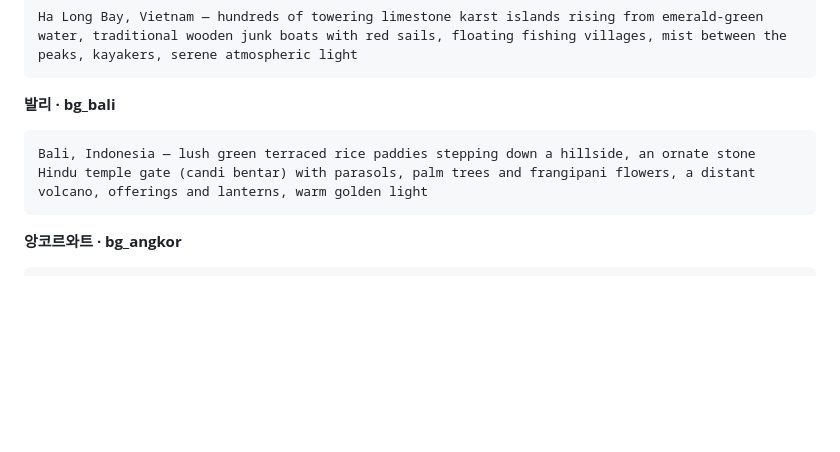
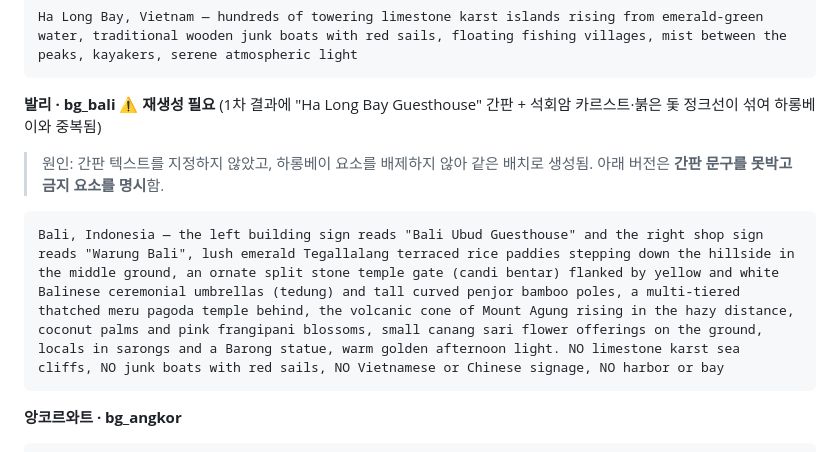
Before and after one commit to leesoyeol1213-glitch/bokdong, a Markdown page: 배경_생성_프롬프트.md, the part around the change. Drawn GitHub-style; blank space fills up the shorter version.

Commit message:
발리 배경 프롬프트 수정 — 하롱베이 요소 혼입 방지
1차 생성된 bg_bali에 "Ha Long Bay Guesthouse" 간판 + 석회암 카르스트 + 붉은 돛 정크선이
섞여 하롱베이 배경과 중복됨. 원인은 간판 텍스트 미지정 + 금지 요소 미명시.

- 간판 문구 못박음("Bali Ubud Guesthouse" / "Warung Bali")
- 발리 고유 랜드마크 구체화(Tegallalang 계단식 논·candi bentar·tedung 우산·penjor·meru 탑·아궁산·canang sari)
- 금지 요소 명시(카르스트/정크선/베트남·중국어 간판/항만)

Co-Authored-By: Claude Opus 4.8 <noreply@anthropic.com>
Claude-Session: https://claude.ai/code/session_01SNyTKBZFgXA7UxnXjjzqdr

````diff
--- a/배경_생성_프롬프트.md
+++ b/배경_생성_프롬프트.md
@@ -153,9 +153,10 @@ Bangkok — the ornate spires of Wat Arun temple by the Chao Phraya river, a liv
 ```
 Ha Long Bay, Vietnam — hundreds of towering limestone karst islands rising from emerald-green water, traditional wooden junk boats with red sails, floating fishing villages, mist between the peaks, kayakers, serene atmospheric light
 ```
-**발리 · bg_bali**
+**발리 · bg_bali** ⚠️ **재생성 필요** (1차 결과에 "Ha Long Bay Guesthouse" 간판 + 석회암 카르스트·붉은 돛 정크선이 섞여 하롱베이와 중복됨)
+> 원인: 간판 텍스트를 지정하지 않았고, 하롱베이 요소를 배제하지 않아 같은 배치로 생성됨. 아래 버전은 **간판 문구를 못박고 금지 요소를 명시**함.
 ```
-Bali, Indonesia — lush green terraced rice paddies stepping down a hillside, an ornate stone Hindu temple gate (candi bentar) with parasols, palm trees and frangipani flowers, a distant volcano, offerings and lanterns, warm golden light
+Bali, Indonesia — the left building sign reads "Bali Ubud Guesthouse" and the right shop sign reads "Warung Bali", lush emerald Tegallalang terraced rice paddies stepping down the hillside in the middle ground, an ornate split stone temple gate (candi bentar) flanked by yellow and white Balinese ceremonial umbrellas (tedung) and tall curved penjor bamboo poles, a multi-tiered thatched meru pagoda temple behind, the volcanic cone of Mount Agung rising in the hazy distance, coconut palms and pink frangipani blossoms, small canang sari flower offerings on the ground, locals in sarongs and a Barong statue, warm golden afternoon light. NO limestone karst sea cliffs, NO junk boats with red sails, NO Vietnamese or Chinese signage, NO harbor or bay
 ```
 **앙코르와트 · bg_angkor**
 ```
````
